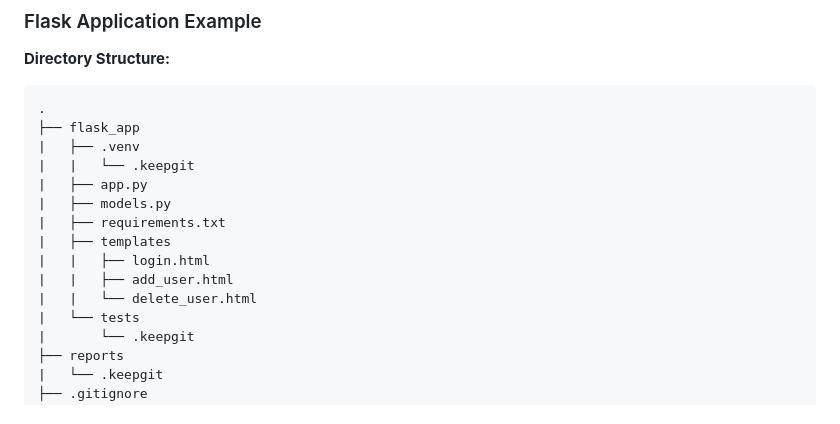
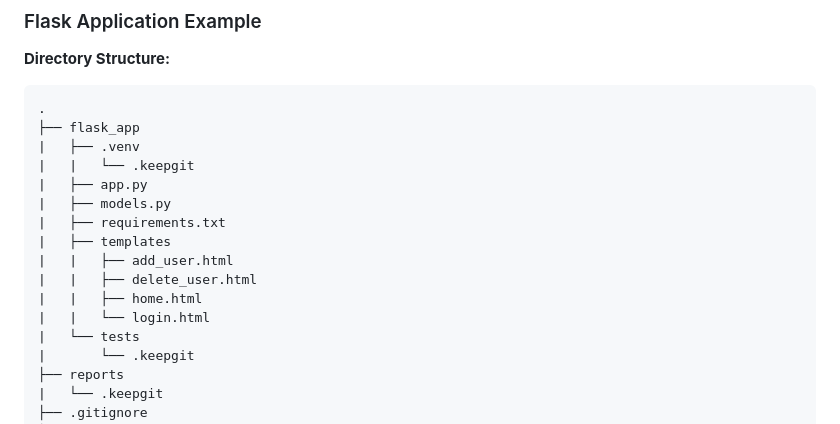
Before and after one commit to vanHeemstraSystems/flask-threagile, a Markdown page: README.md, the part around the change. Rendered like a GitHub page.

```diff
--- a/README.md
+++ b/README.md
@@ -17,9 +17,10 @@ Here’s a simple example of a Python Flask application using SQLAlchemy, along
 |   ├── models.py
 |   ├── requirements.txt
 |   ├── templates
-|   |   ├── login.html
 |   |   ├── add_user.html
-|   |   └── delete_user.html
+|   |   ├── delete_user.html
+|   |   ├── home.html
+|   |   └── login.html
 |   └── tests
 |       └── .keepgit
 ├── reports
```
